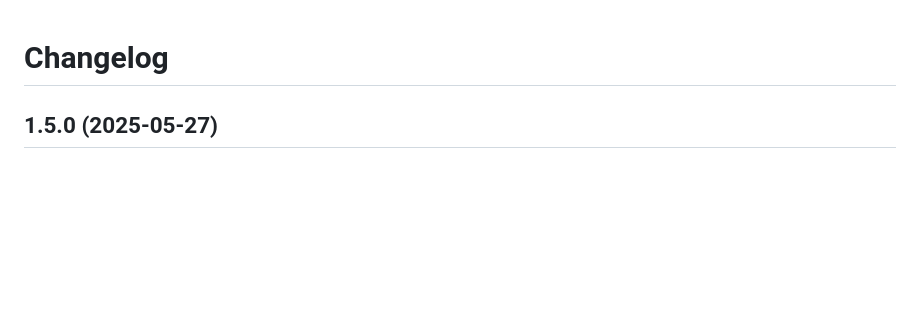
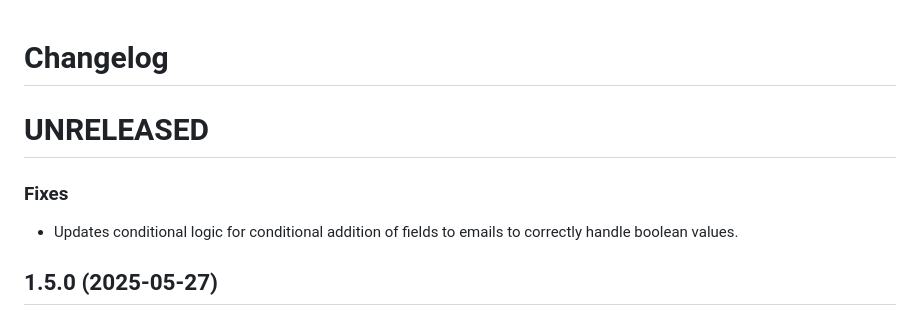
Before and after one commit to apostrophecms/form, a Markdown page: CHANGELOG.md, the part around the change. GitHub-like rendering; blank space fills up the shorter version.

Commit message:
CHANGELOG update

```diff
--- a/CHANGELOG.md
+++ b/CHANGELOG.md
@@ -1,4 +1,9 @@
 # Changelog
+
+# UNRELEASED
+
+### Fixes
+* Updates conditional logic for conditional addition of fields to emails to correctly handle boolean values.
 
 ## 1.5.0 (2025-05-27)
 
```
